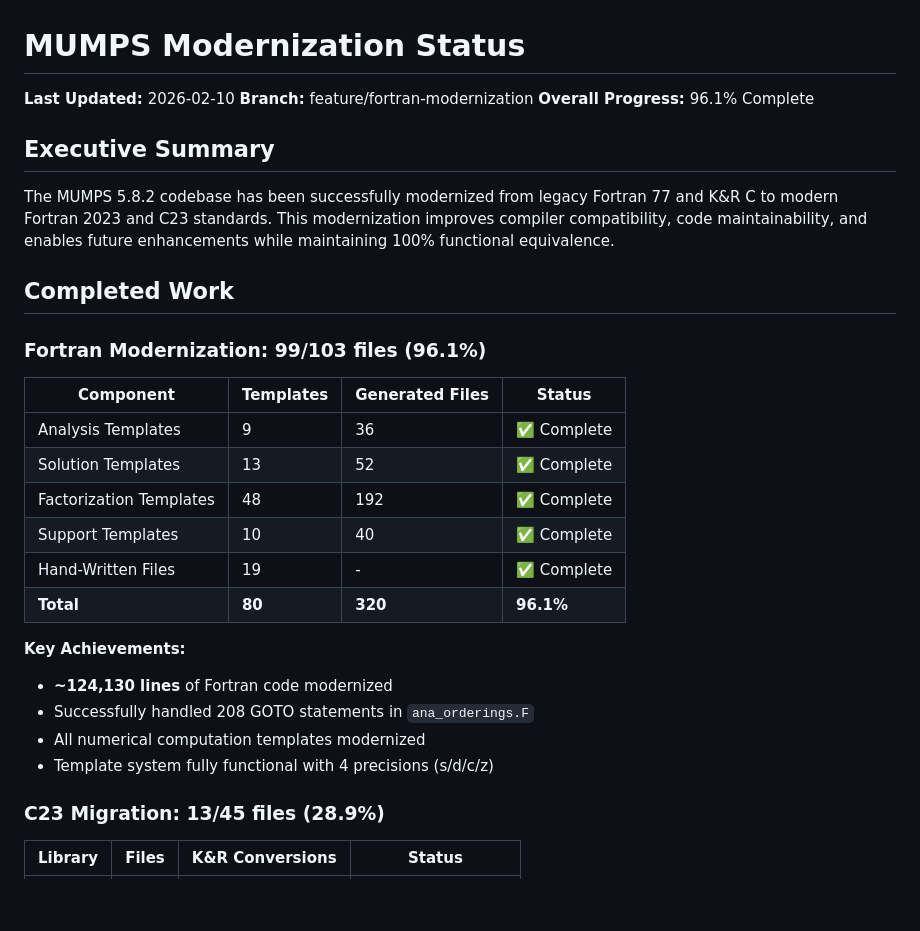
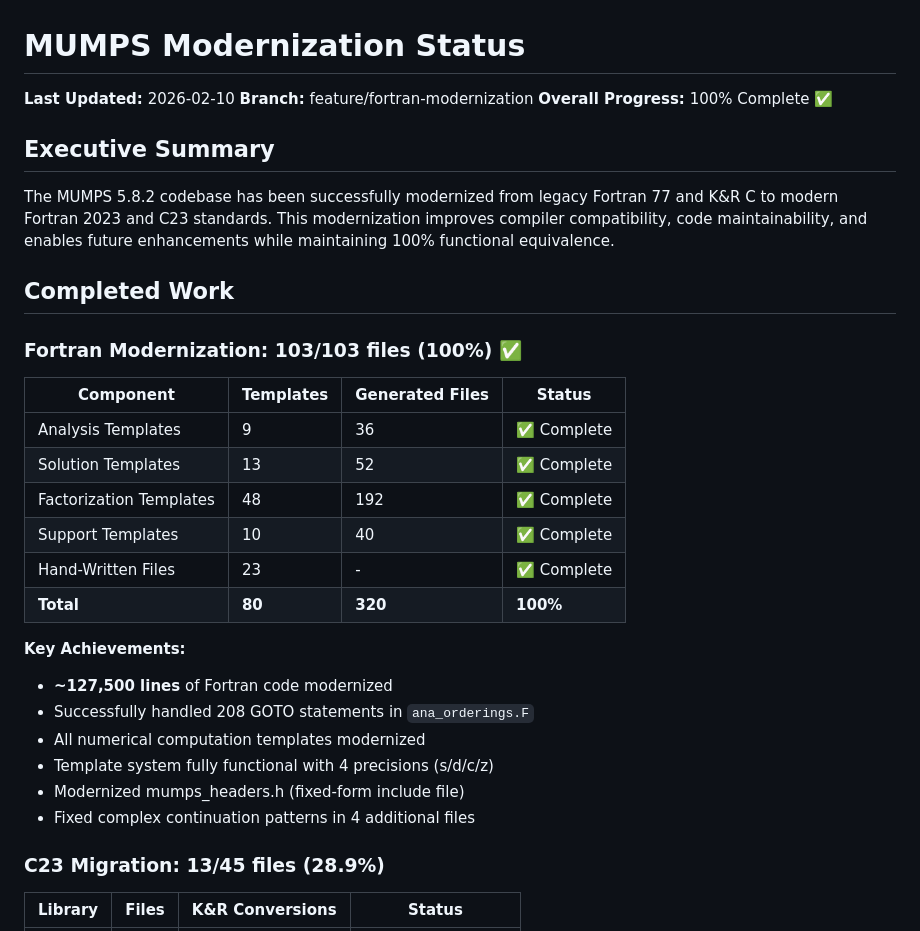
Before and after one commit to aecs4u/mumps, a Markdown page: MODERNIZATION_STATUS.md, the part around one of its changes. Drawn GitHub-style; blank space fills up the shorter version.

```diff
--- a/MODERNIZATION_STATUS.md
+++ b/MODERNIZATION_STATUS.md
@@ -2,7 +2,7 @@
 
 **Last Updated:** 2026-02-10
 **Branch:** feature/fortran-modernization
-**Overall Progress:** 96.1% Complete
+**Overall Progress:** 100% Complete ✅
 
 ## Executive Summary
 
@@ -10,7 +10,7 @@ The MUMPS 5.8.2 codebase has been successfully modernized from legacy Fortran 77
 
 ## Completed Work
 
-### Fortran Modernization: 99/103 files (96.1%)
+### Fortran Modernization: 103/103 files (100%) ✅
 
 | Component | Templates | Generated Files | Status |
 |-----------|-----------|-----------------|--------|
@@ -18,14 +18,16 @@ The MUMPS 5.8.2 codebase has been successfully modernized from legacy Fortran 77
 | Solution Templates | 13 | 52 | ✅ Complete |
 | Factorization Templates | 48 | 192 | ✅ Complete |
 | Support Templates | 10 | 40 | ✅ Complete |
-| Hand-Written Files | 19 | - | ✅ Complete |
-| **Total** | **80** | **320** | **96.1%** |
+| Hand-Written Files | 23 | - | ✅ Complete |
+| **Total** | **80** | **320** | **100%** |
 
 **Key Achievements:**
-- **~124,130 lines** of Fortran code modernized
+- **~127,500 lines** of Fortran code modernized
 - Successfully handled 208 GOTO statements in `ana_orderings.F`
 - All numerical computation templates modernized
 - Template system fully functional with 4 precisions (s/d/c/z)
+- Modernized mumps_headers.h (fixed-form include file)
+- Fixed complex continuation patterns in 4 additional files
 
 ### C23 Migration: 13/45 files (28.9%)
 
```
Also changed, not shown: other parts of MODERNIZATION_STATUS.md (+23 -18 lines).
